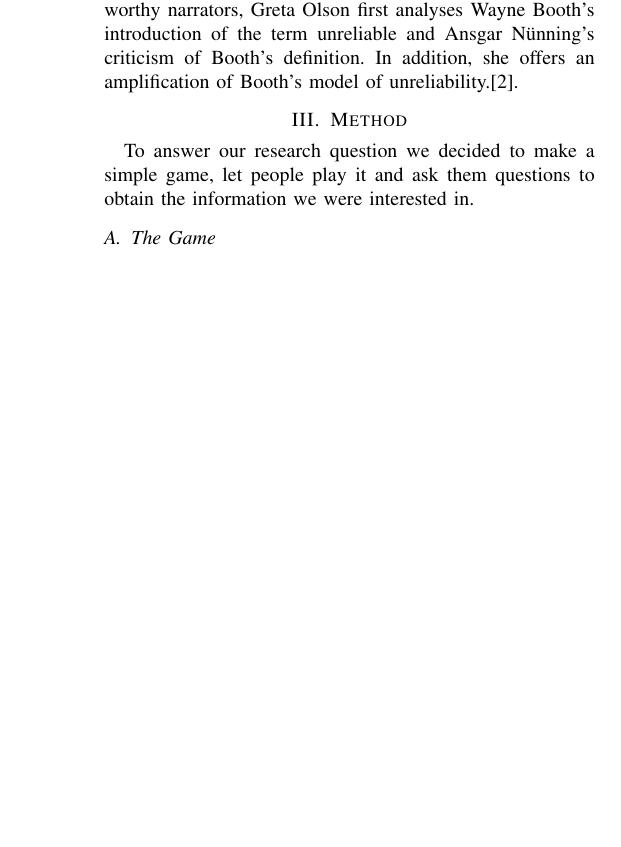
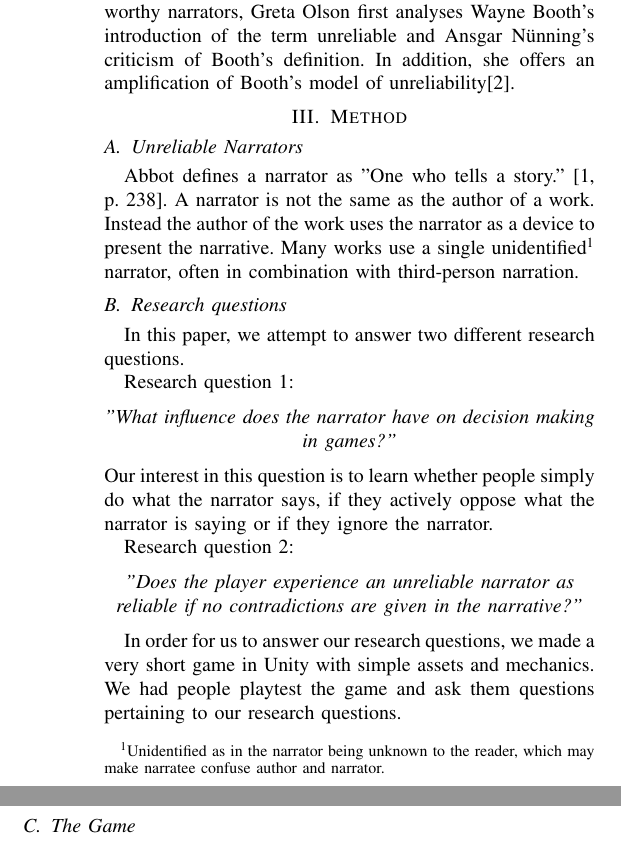
Before and after one commit to esfdk/gina2014, a LaTeX paper (Report/ReportTemplate.tex, which reads Report/Parts/Method.tex, Report/Parts/Method/NarratorDefinition.tex, Report/Parts/Method/ResearchQuestions.tex): part of one column of page 1 of 3 before the commit and two parts of the columns of page 1 of 3 after it, the two joined at a grey line, cut so that both start at the same text, the shorter picture padded with empty space. Compiled offline with pdfLaTeX.

Commit message:
Started ND & RQ

```diff
--- a/Report/Parts/Method.tex
+++ b/Report/Parts/Method.tex
@@ -1,7 +1,9 @@
 \section{Method}
 \label{Method}
 
-To answer our research question we decided to make a simple game, let people play it and ask them questions to obtain the information we were interested in.
+\input{Parts/Method/NarratorDefinition.tex}
+
+\input{Parts/Method/ResearchQuestions.tex}
 
 %Here you describe what you did and argue for why you want to do it this way and not in some other way. All design choices need to be well motivated.%
 
--- /dev/null
+++ b/Report/Parts/Method/NarratorDefinition.tex
@@ -0,0 +1,2 @@
+\subsection{Unreliable Narrators}
+Abbot defines a narrator as "One who tells a story." \cite[p. 238]{Abbot}. A narrator is not the same as the author of a work. Instead the author of the work uses the narrator as a device to present the narrative. Many works use a single unidentified\footnote{Unidentified as in the narrator being unknown to the reader, which may make narratee confuse author and narrator.} narrator, often in combination with third-person narration.
--- /dev/null
+++ b/Report/Parts/Method/ResearchQuestions.tex
@@ -0,0 +1,15 @@
+\subsection{Research questions}
+In this paper, we attempt to answer two different research questions.
+
+Research question 1:
+\begin{center}
+\textit{"What influence does the narrator have on decision making in games?"}
+\end{center}
+Our interest in this question is to learn whether people simply do what the narrator says, if they actively oppose what the narrator is saying or if they ignore the narrator.
+
+Research question 2:
+\begin{center}
+\textit{"Does the player experience an unreliable narrator as reliable if no contradictions are given in the narrative?"}
+\end{center}
+
+In order for us to answer our research questions, we made a very short game in Unity with simple assets and mechanics. We had people playtest the game and ask them questions pertaining to our research questions.
```
Also changed, not shown: Report/Parts/Related_Work.tex (+1 -1 lines), ThingsToDo.txt (+2 -0 lines).
